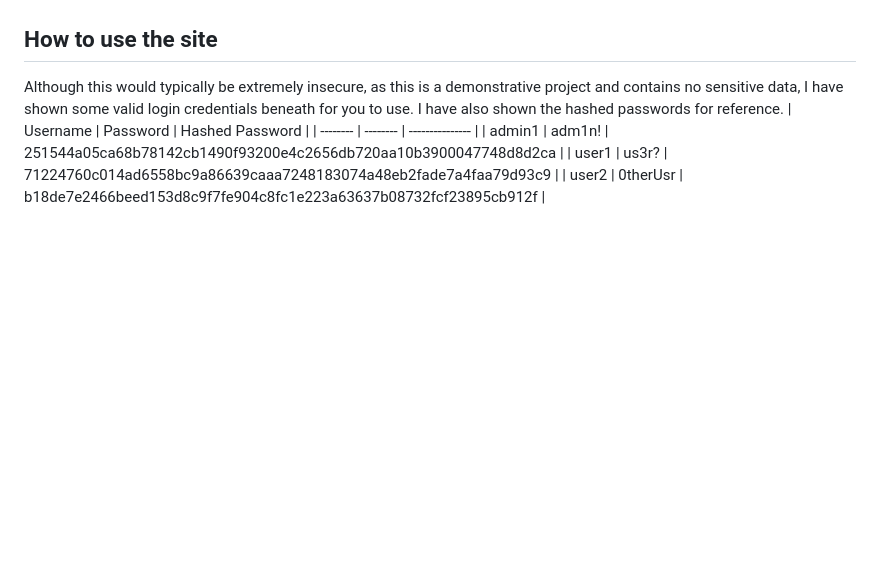
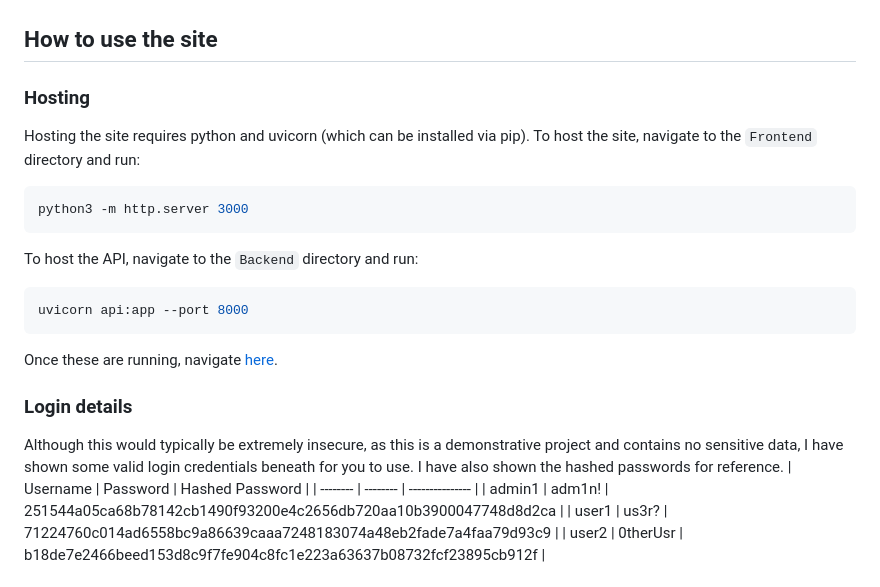
Before and after one commit to SamDoughtyCodes/Landing-Page, a Markdown page: README.md, the part around the change. Rendered like a GitHub page; blank space fills up the shorter version.

Commit message:
Update README.md with hosting info

````diff
--- a/README.md
+++ b/README.md
@@ -8,6 +8,18 @@ The following structure diagram provides a basic overview of the components of t
 ![Project structure diagram](https://github.com/SamDoughtyCodes/Landing-Page/blob/main/Super-Curricular%20Landing%20Page%20(1).png)
 
 ## How to use the site
+### Hosting
+Hosting the site requires python and uvicorn (which can be installed via pip).
+To host the site, navigate to the `Frontend` directory and run:
+```bash
+python3 -m http.server 3000
+```
+To host the API, navigate to the `Backend` directory and run:
+```bash
+uvicorn api:app --port 8000
+```
+Once these are running, navigate [here](http://localhost:3000).
+### Login details
 Although this would typically be extremely insecure, as this is a demonstrative project and contains no sensitive data, I have shown some valid login credentials beneath for you to use. I have also shown the hashed passwords for reference.
 | Username | Password | Hashed Password |
 | -------- | -------- | --------------- |
````
